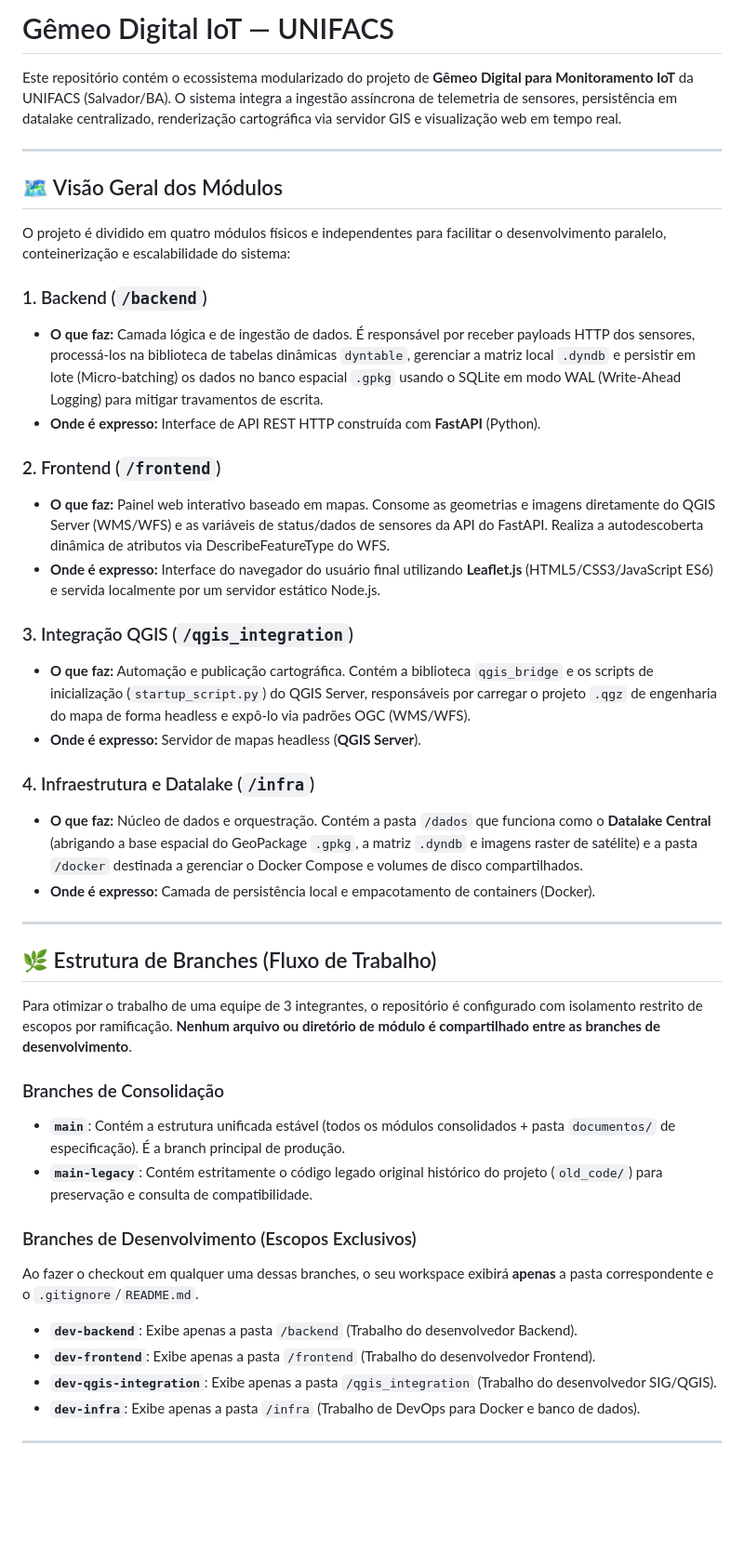
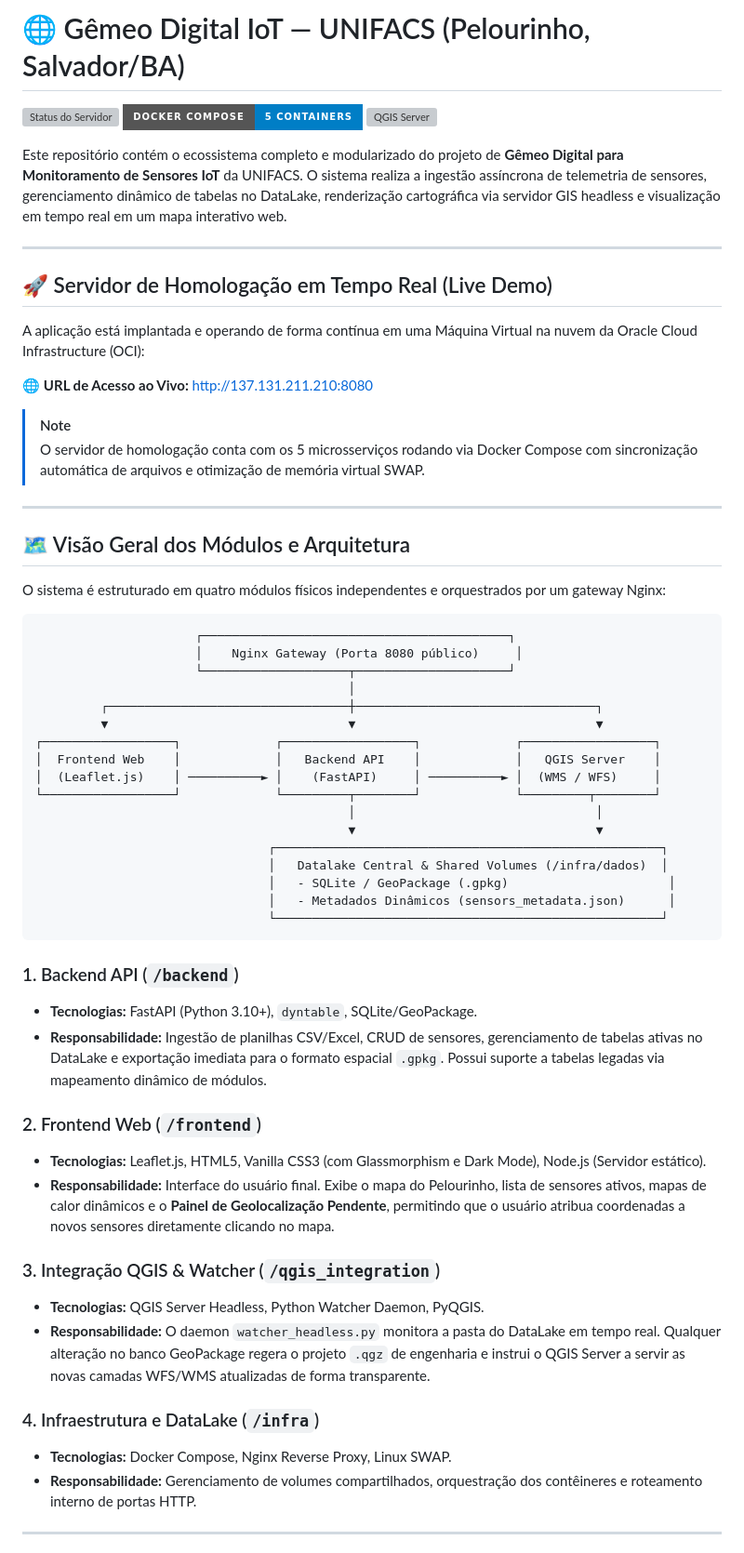
Before and after one commit to Falc01/digital_twins, a Markdown page: README.md, the part around one of its changes. Shown at 93% size. Rendered like a GitHub page; badges without logos; blank space fills up the shorter version; grey boxes are pictures that could not be loaded.

Commit message:
docs: polish README.md with live OCI status, architecture diagram, and doc links

````diff
--- a/README.md
+++ b/README.md
@@ -1,45 +1,63 @@
-# Gêmeo Digital IoT — UNIFACS
+# 🌐 Gêmeo Digital IoT — UNIFACS (Pelourinho, Salvador/BA)
 
-Este repositório contém o ecossistema modularizado do projeto de **Gêmeo Digital para Monitoramento IoT** da UNIFACS (Salvador/BA). O sistema integra a ingestão assíncrona de telemetria de sensores, persistência em datalake centralizado, renderização cartográfica via servidor GIS e visualização web em tempo real.
+![Status do Servidor](https://img.shields.io/badge/Servidor_OCI-ONLINE_24%2F7-brightgreen?style=for-the-badge&logo=oracle)
+![Docker Compose](https://img.shields.io/badge/Docker_Compose-5_Containers-blue?style=for-the-badge&logo=docker)
+![QGIS Server](https://img.shields.io/badge/QGIS_Server-Headless_WMS%2FWFS-589632?style=for-the-badge&logo=qgis)
+
+Este repositório contém o ecossistema completo e modularizado do projeto de **Gêmeo Digital para Monitoramento de Sensores IoT** da UNIFACS. O sistema realiza a ingestão assíncrona de telemetria de sensores, gerenciamento dinâmico de tabelas no DataLake, renderização cartográfica via servidor GIS headless e visualização em tempo real em um mapa interativo web.
 
 ---
 
-## 🗺️ Visão Geral dos Módulos
+## 🚀 Servidor de Homologação em Tempo Real (Live Demo)
 
-O projeto é dividido em quatro módulos físicos e independentes para facilitar o desenvolvimento paralelo, conteinerização e escalabilidade do sistema:
+A aplicação está implantada e operando de forma contínua em uma Máquina Virtual na nuvem da Oracle Cloud Infrastructure (OCI):
 
-### 1. Backend (`/backend`)
-* **O que faz:** Camada lógica e de ingestão de dados. É responsável por receber payloads HTTP dos sensores, processá-los na biblioteca de tabelas dinâmicas `dyntable`, gerenciar a matriz local `.dyndb` e persistir em lote (Micro-batching) os dados no banco espacial `.gpkg` usando o SQLite em modo WAL (Write-Ahead Logging) para mitigar travamentos de escrita.
-* **Onde é expresso:** Interface de API REST HTTP construída com **FastAPI** (Python).
+🌐 **URL de Acesso ao Vivo:** [http://137.131.211.210:8080](http://137.131.211.210:8080)
 
-### 2. Frontend (`/frontend`)
-* **O que faz:** Painel web interativo baseado em mapas. Consome as geometrias e imagens diretamente do QGIS Server (WMS/WFS) e as variáveis de status/dados de sensores da API do FastAPI. Realiza a autodescoberta dinâmica de atributos via DescribeFeatureType do WFS.
-* **Onde é expresso:** Interface do navegador do usuário final utilizando **Leaflet.js** (HTML5/CSS3/JavaScript ES6) e servida localmente por um servidor estático Node.js.
-
-### 3. Integração QGIS (`/qgis_integration`)
-* **O que faz:** Automação e publicação cartográfica. Contém a biblioteca `qgis_bridge` e os scripts de inicialização (`startup_script.py`) do QGIS Server, responsáveis por carregar o projeto `.qgz` de engenharia do mapa de forma headless e expô-lo via padrões OGC (WMS/WFS).
-* **Onde é expresso:** Servidor de mapas headless (**QGIS Server**).
-
-### 4. Infraestrutura e Datalake (`/infra`)
-* **O que faz:** Núcleo de dados e orquestração. Contém a pasta `/dados` que funciona como o **Datalake Central** (abrigando a base espacial do GeoPackage `.gpkg`, a matriz `.dyndb` e imagens raster de satélite) e a pasta `/docker` destinada a gerenciar o Docker Compose e volumes de disco compartilhados.
-* **Onde é expresso:** Camada de persistência local e empacotamento de containers (Docker).
+> [!NOTE]
+> O servidor de homologação conta com os 5 microsserviços rodando via Docker Compose com sincronização automática de arquivos e otimização de memória virtual SWAP.
 
 ---
 
-## 🌿 Estrutura de Branches (Fluxo de Trabalho)
+## 🗺️ Visão Geral dos Módulos e Arquitetura
 
-Para otimizar o trabalho de uma equipe de 3 integrantes, o repositório é configurado com isolamento restrito de escopos por ramificação. **Nenhum arquivo ou diretório de módulo é compartilhado entre as branches de desenvolvimento**.
+O sistema é estruturado em quatro módulos físicos independentes e orquestrados por um gateway Nginx:
 
-### Branches de Consolidação
-* **`main`**: Contém a estrutura unificada estável (todos os módulos consolidados + pasta `documentos/` de especificação). É a branch principal de produção.
-* **`main-legacy`**: Contém estritamente o código legado original histórico do projeto (`old_code/`) para preservação e consulta de compatibilidade.
+```
+                      ┌──────────────────────────────────────────┐
+                      │    Nginx Gateway (Porta 8080 público)     │
+                      └────────────────────┬─────────────────────┘
+                                           │
+         ┌─────────────────────────────────┼─────────────────────────────────┐
+         ▼                                 ▼                                 ▼
+┌──────────────────┐             ┌──────────────────┐             ┌──────────────────┐
+│  Frontend Web    │             │   Backend API    │             │   QGIS Server    │
+│  (Leaflet.js)    │ ──────────► │    (FastAPI)     │ ──────────► │  (WMS / WFS)     │
+└──────────────────┘             └─────────┬────────┘             └─────────┬────────┘
+                                           │                                 │
+                                           ▼                                 ▼
+                                ┌─────────────────────────────────────────────────────┐
+                                │   Datalake Central & Shared Volumes (/infra/dados)  │
+                                │   - SQLite / GeoPackage (.gpkg)                      │
+                                │   - Metadados Dinâmicos (sensors_metadata.json)      │
+                                └─────────────────────────────────────────────────────┘
+```
 
-### Branches de Desenvolvimento (Escopos Exclusivos)
-Ao fazer o checkout em qualquer uma dessas branches, o seu workspace exibirá **apenas** a pasta correspondente e o `.gitignore`/`README.md`.
-* **`dev-backend`**: Exibe apenas a pasta `/backend` (Trabalho do desenvolvedor Backend).
-* **`dev-frontend`**: Exibe apenas a pasta `/frontend` (Trabalho do desenvolvedor Frontend).
-* **`dev-qgis-integration`**: Exibe apenas a pasta `/qgis_integration` (Trabalho do desenvolvedor SIG/QGIS).
-* **`dev-infra`**: Exibe apenas a pasta `/infra` (Trabalho de DevOps para Docker e banco de dados).
+### 1. Backend API (`/backend`)
+* **Tecnologias:** FastAPI (Python 3.10+), `dyntable`, SQLite/GeoPackage.
+* **Responsabilidade:** Ingestão de planilhas CSV/Excel, CRUD de sensores, gerenciamento de tabelas ativas no DataLake e exportação imediata para o formato espacial `.gpkg`. Possui suporte a tabelas legadas via mapeamento dinâmico de módulos.
+
+### 2. Frontend Web (`/frontend`)
+* **Tecnologias:** Leaflet.js, HTML5, Vanilla CSS3 (com Glassmorphism e Dark Mode), Node.js (Servidor estático).
+* **Responsabilidade:** Interface do usuário final. Exibe o mapa do Pelourinho, lista de sensores ativos, mapas de calor dinâmicos e o **Painel de Geolocalização Pendente**, permitindo que o usuário atribua coordenadas a novos sensores diretamente clicando no mapa.
+
+### 3. Integração QGIS & Watcher (`/qgis_integration`)
+* **Tecnologias:** QGIS Server Headless, Python Watcher Daemon, PyQGIS.
+* **Responsabilidade:** O daemon `watcher_headless.py` monitora a pasta do DataLake em tempo real. Qualquer alteração no banco GeoPackage regera o projeto `.qgz` de engenharia e instrui o QGIS Server a servir as novas camadas WFS/WMS atualizadas de forma transparente.
+
+### 4. Infraestrutura e DataLake (`/infra`)
+* **Tecnologias:** Docker Compose, Nginx Reverse Proxy, Linux SWAP.
+* **Responsabilidade:** Gerenciamento de volumes compartilhados, orquestração dos contêineres e roteamento interno de portas HTTP.
 
 ---
 
````
Also changed, not shown: other parts of README.md (+22 -14 lines).
